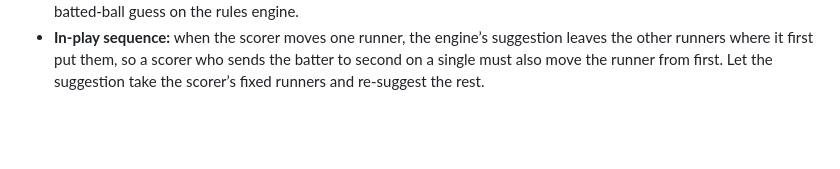
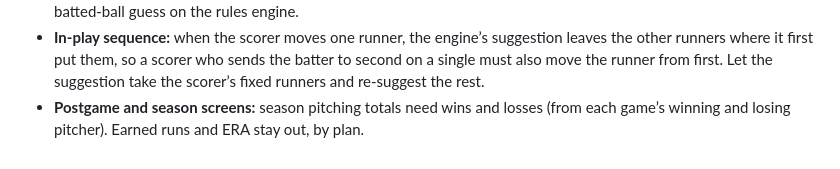
Before and after one commit to MikeyJarrell/baseball, a Markdown page: notes/vocabulary-requests.md, the part around the change. Rendered like a GitHub page; blank space fills up the shorter version.

Commit message:
Request season wins and losses for pitchers
Co-Authored-By: Claude Opus 5.5 <noreply@anthropic.com>

```diff
--- a/notes/vocabulary-requests.md
+++ b/notes/vocabulary-requests.md
@@ -30,3 +30,4 @@ Made in the vocabulary pass; `plan/handoffs/vocabulary-pass.md` has the details.
 - **Batting screen:** count hints from the rules engine, the audio player’s playback state with when the song fades, and short team names.
 - **In-play sequence:** `SampleRulesEngine` is the real rules engine, so previews get real notation and runs batted in; a batted-ball guess on the rules engine.
 - **In-play sequence:** when the scorer moves one runner, the engine’s suggestion leaves the other runners where it first put them, so a scorer who sends the batter to second on a single must also move the runner from first. Let the suggestion take the scorer’s fixed runners and re-suggest the rest.
+- **Postgame and season screens:** season pitching totals need wins and losses (from each game’s winning and losing pitcher). Earned runs and ERA stay out, by plan.
```
